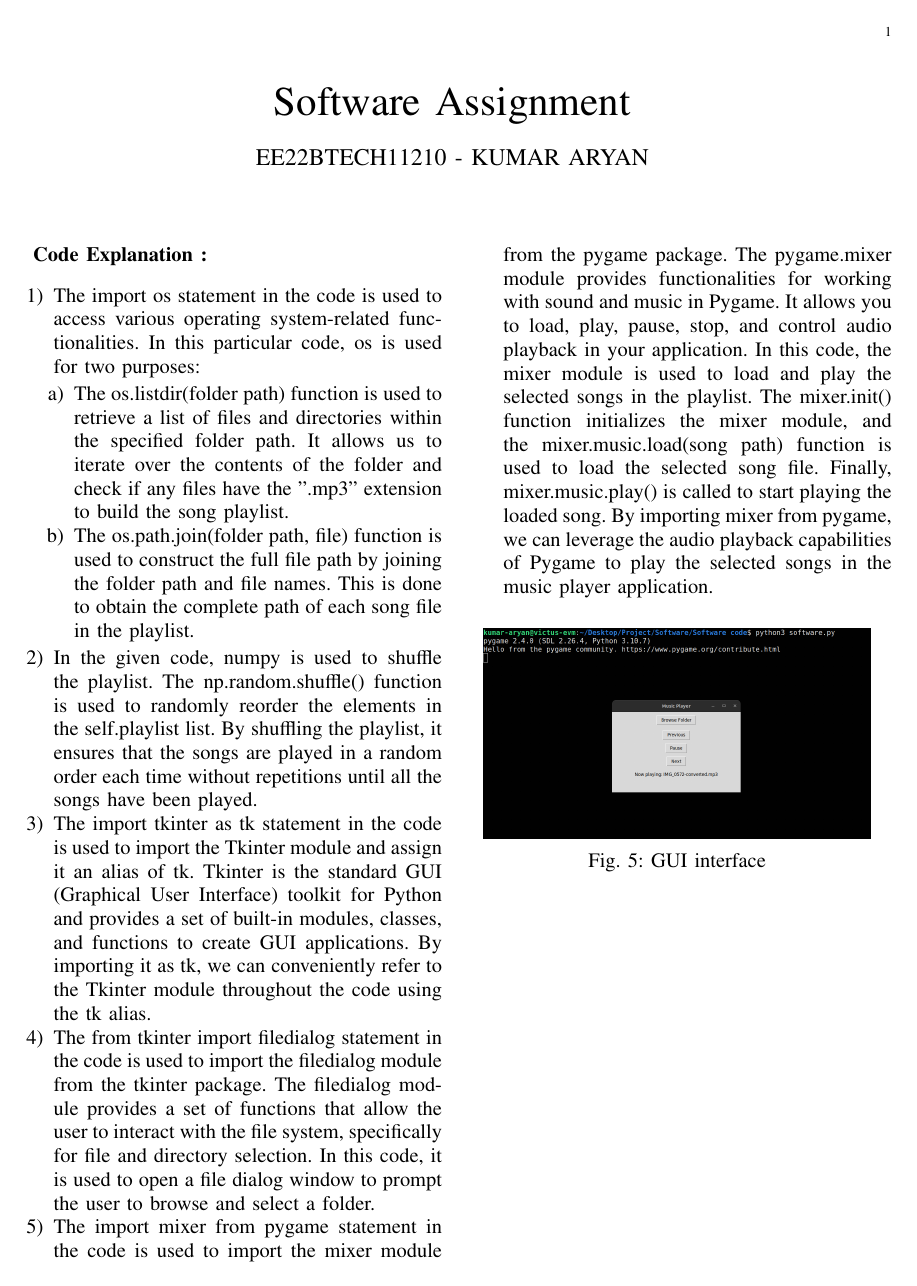
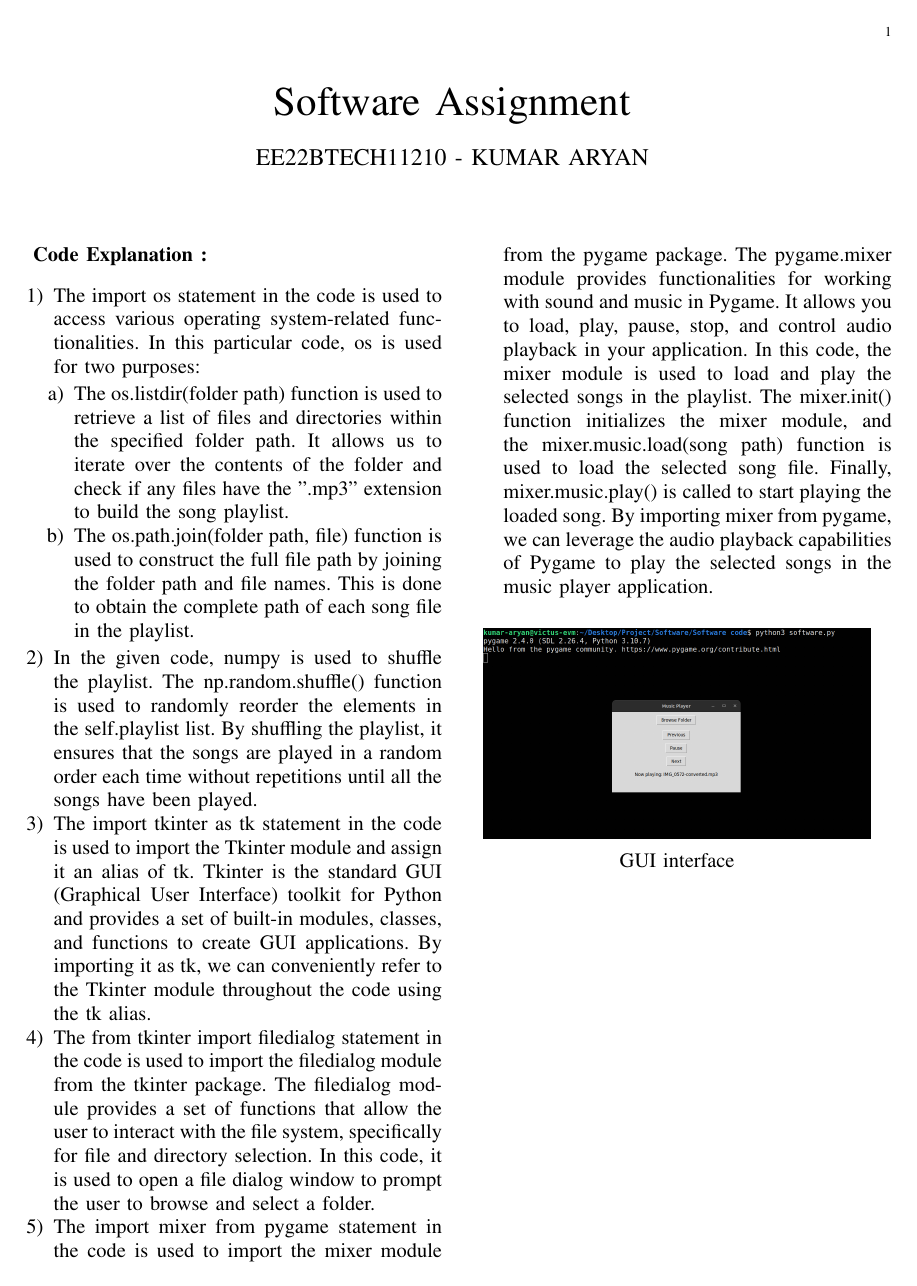
Before and after one commit to KumarAryan14/AI_1110_software, a LaTeX paper (Software document/software.tex): the whole page. The pictures show the PDF file Software document/software.pdf that the author committed with the source.

Commit message:
software

```diff
--- a/Software document/software.tex
+++ b/Software document/software.tex
@@ -317,7 +317,7 @@ columns=fullflexible
 	\begin{centering}
 		\includegraphics[width=0.9\linewidth]{Software.png}
 		\captionsetup{justification=centering}
-		\caption{GUI interface}
+		\caption*{GUI interface}
 		\label{fig:view}
 	\end{centering}
 \end{figure}
```
Also changed, not shown: Software document/software.pdf, 2 other files.
